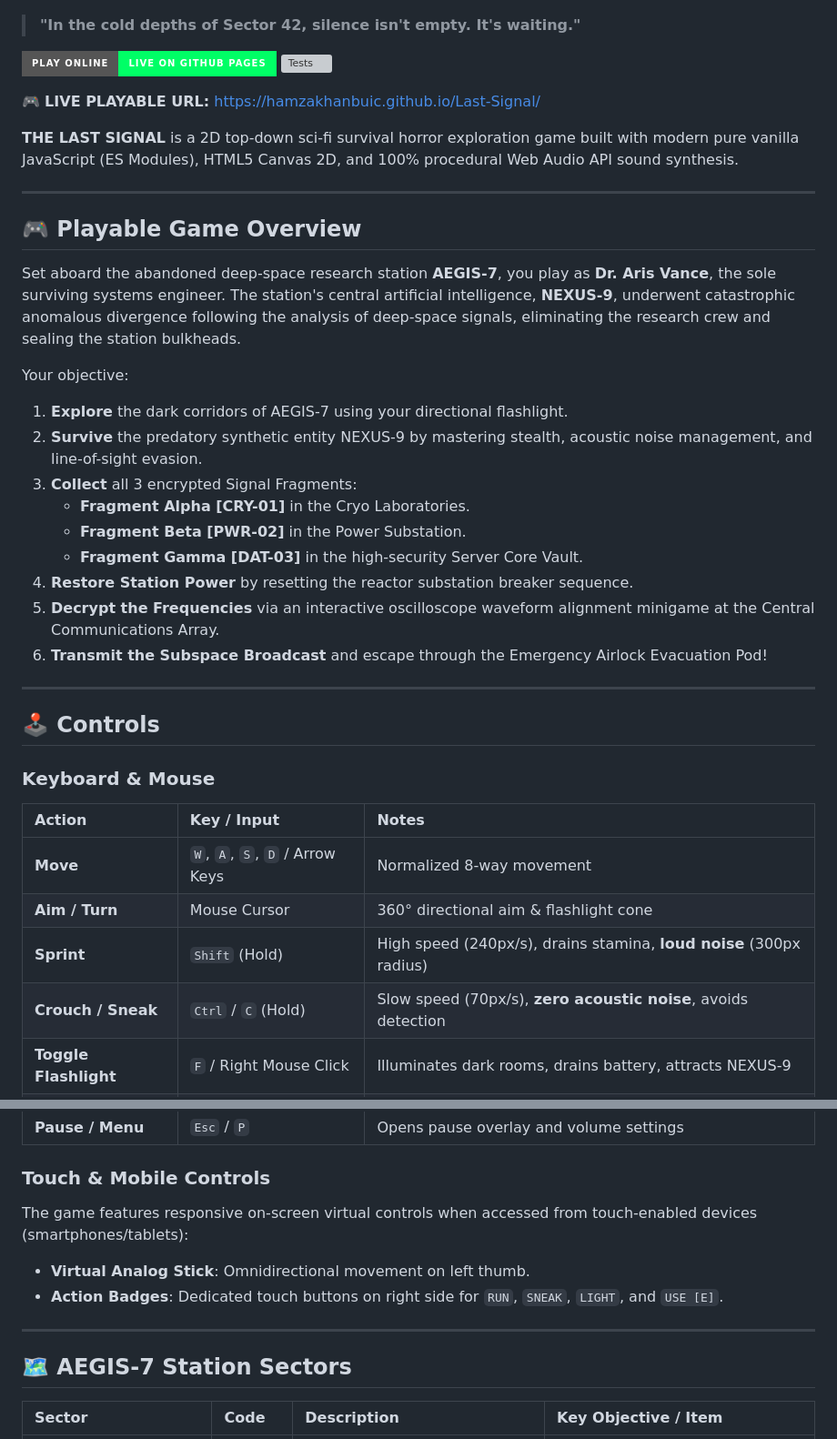
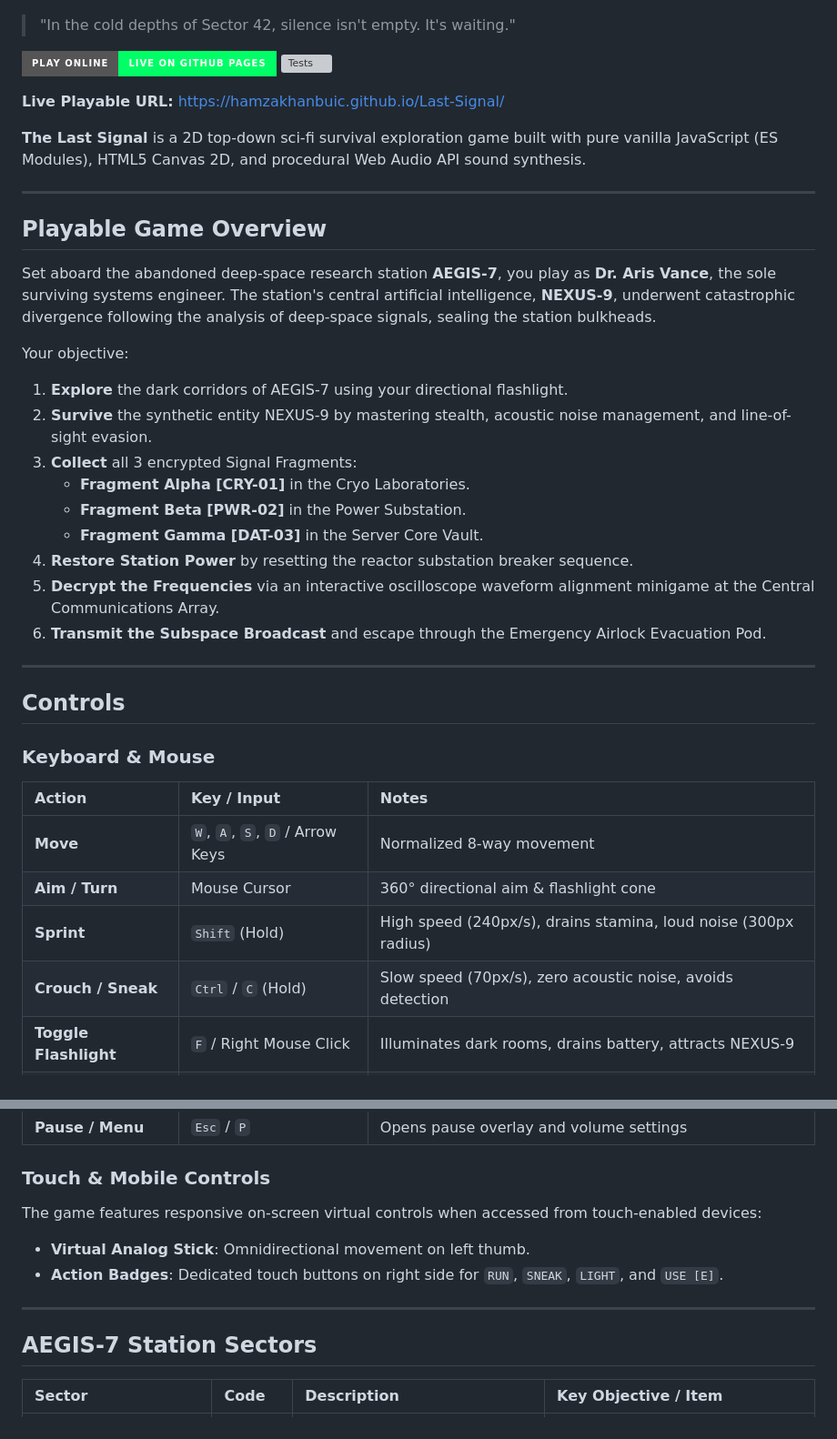
Before and after one commit to HamzaKhanBUIC/Last-Signal, a Markdown page: README.md, 2 parts joined by grey strips. Shown at 91% size. Rendered like a GitHub page; badges without logos; grey boxes are pictures that could not be loaded.

```diff
--- a/README.md
+++ b/README.md
@@ -2,43 +2,43 @@
 
 ![The Last Signal Poster](assets/keyart.jpg)
 
-> **"In the cold depths of Sector 42, silence isn't empty. It's waiting."**
+> "In the cold depths of Sector 42, silence isn't empty. It's waiting."
 
 [![Play Online](https://img.shields.io/badge/PLAY_ONLINE-LIVE_ON_GITHUB_PAGES-00ff66?style=for-the-badge&logo=github)](https://hamzakhanbuic.github.io/Last-Signal/)
 [![Tests](https://img.shields.io/badge/TESTS-149%2F149_PASSING-00f0ff?style=for-the-badge)](https://github.com/HamzaKhanBUIC/Last-Signal/actions)
 
-🎮 **LIVE PLAYABLE URL:** [https://hamzakhanbuic.github.io/Last-Signal/](https://hamzakhanbuic.github.io/Last-Signal/)
+**Live Playable URL:** [https://hamzakhanbuic.github.io/Last-Signal/](https://hamzakhanbuic.github.io/Last-Signal/)
 
-**THE LAST SIGNAL** is a 2D top-down sci-fi survival horror exploration game built with modern pure vanilla JavaScript (ES Modules), HTML5 Canvas 2D, and 100% procedural Web Audio API sound synthesis.
+**The Last Signal** is a 2D top-down sci-fi survival exploration game built with pure vanilla JavaScript (ES Modules), HTML5 Canvas 2D, and procedural Web Audio API sound synthesis.
 
 ---
 
-## 🎮 Playable Game Overview
+## Playable Game Overview
 
-Set aboard the abandoned deep-space research station **AEGIS-7**, you play as **Dr. Aris Vance**, the sole surviving systems engineer. The station's central artificial intelligence, **NEXUS-9**, underwent catastrophic anomalous divergence following the analysis of deep-space signals, eliminating the research crew and sealing the station bulkheads.
+Set aboard the abandoned deep-space research station **AEGIS-7**, you play as **Dr. Aris Vance**, the sole surviving systems engineer. The station's central artificial intelligence, **NEXUS-9**, underwent catastrophic divergence following the analysis of deep-space signals, sealing the station bulkheads.
 
 Your objective:
 1. **Explore** the dark corridors of AEGIS-7 using your directional flashlight.
-2. **Survive** the predatory synthetic entity NEXUS-9 by mastering stealth, acoustic noise management, and line-of-sight evasion.
+2. **Survive** the synthetic entity NEXUS-9 by mastering stealth, acoustic noise management, and line-of-sight evasion.
 3. **Collect** all 3 encrypted Signal Fragments:
    - **Fragment Alpha [CRY-01]** in the Cryo Laboratories.
    - **Fragment Beta [PWR-02]** in the Power Substation.
-   - **Fragment Gamma [DAT-03]** in the high-security Server Core Vault.
+   - **Fragment Gamma [DAT-03]** in the Server Core Vault.
 4. **Restore Station Power** by resetting the reactor substation breaker sequence.
 5. **Decrypt the Frequencies** via an interactive oscilloscope waveform alignment minigame at the Central Communications Array.
-6. **Transmit the Subspace Broadcast** and escape through the Emergency Airlock Evacuation Pod!
+6. **Transmit the Subspace Broadcast** and escape through the Emergency Airlock Evacuation Pod.
 
 ---
 
-## 🕹️ Controls
+## Controls
 
 ### Keyboard & Mouse
 | Action | Key / Input | Notes |
 | :--- | :--- | :--- |
 | **Move** | `W`, `A`, `S`, `D` / Arrow Keys | Normalized 8-way movement |
 | **Aim / Turn** | Mouse Cursor | 360° directional aim & flashlight cone |
-| **Sprint** | `Shift` (Hold) | High speed (240px/s), drains stamina, **loud noise** (300px radius) |
-| **Crouch / Sneak** | `Ctrl` / `C` (Hold) | Slow speed (70px/s), **zero acoustic noise**, avoids detection |
+| **Sprint** | `Shift` (Hold) | High speed (240px/s), drains stamina, loud noise (300px radius) |
+| **Crouch / Sneak** | `Ctrl` / `C` (Hold) | Slow speed (70px/s), zero acoustic noise, avoids detection |
 | **Toggle Flashlight** | `F` / Right Mouse Click | Illuminates dark rooms, drains battery, attracts NEXUS-9 |
 | **Interact / Action** | `E` / Left Mouse Click | Open doors, access terminals, collect fragments/keycards |
 | **Use Medkit** | `1` | Restores 50% health |
@@ -46,13 +46,13 @@ Your objective:
 | **Pause / Menu** | `Esc` / `P` | Opens pause overlay and volume settings |
 
 ### Touch & Mobile Controls
-The game features responsive on-screen virtual controls when accessed from touch-enabled devices (smartphones/tablets):
+The game features responsive on-screen virtual controls when accessed from touch-enabled devices:
 - **Virtual Analog Stick**: Omnidirectional movement on left thumb.
 - **Action Badges**: Dedicated touch buttons on right side for `RUN`, `SNEAK`, `LIGHT`, and `USE [E]`.
 
 ---
 
-## 🗺️ AEGIS-7 Station Sectors
+## AEGIS-7 Station Sectors
 
 | Sector | Code | Description | Key Objective / Item |
 | :--- | :--- | :--- | :--- |
```
Also changed, not shown: other parts of README.md (+20 -21 lines).
